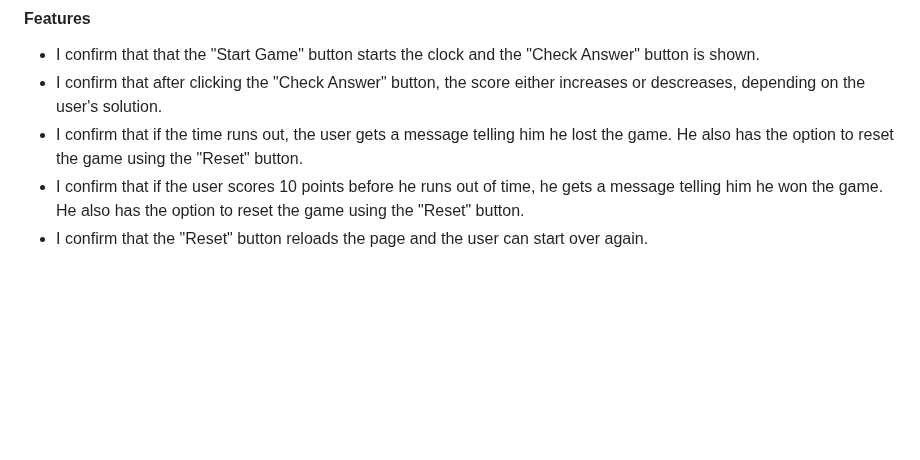
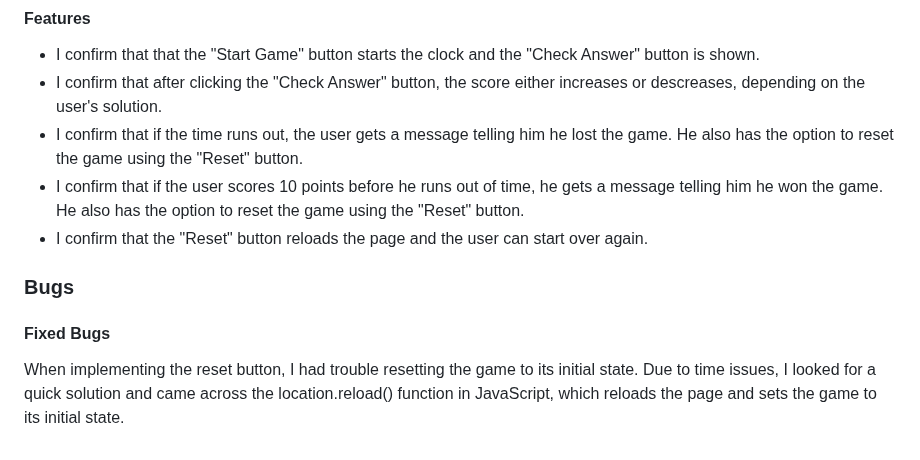
Before and after one commit to Code-Institute-Submissions/thirty-seconds-maths, a Markdown page: README.md, the part around the change. Drawn GitHub-style; blank space fills up the shorter version.

Commit message:
Add fixed bugs section

```diff
--- a/README.md
+++ b/README.md
@@ -61,3 +61,9 @@ I can confirm that the website works and looks good on all standard screen sizes
 - I confirm that if the time runs out, the user gets a message telling him he lost the game. He also has the option to reset the game using the "Reset" button.
 - I confirm that if the user scores 10 points before he runs out of time, he gets a message telling him he won the game. He also has the option to reset the game using the "Reset" button.
 - I confirm that the "Reset" button reloads the page and the user can start over again.
+
+### Bugs
+
+#### Fixed Bugs
+
+When implementing the reset button, I had trouble resetting the game to its initial state. Due to time issues, I looked for a quick solution and came across the location.reload() function in JavaScript, which reloads the page and sets the game to its initial state.
```
